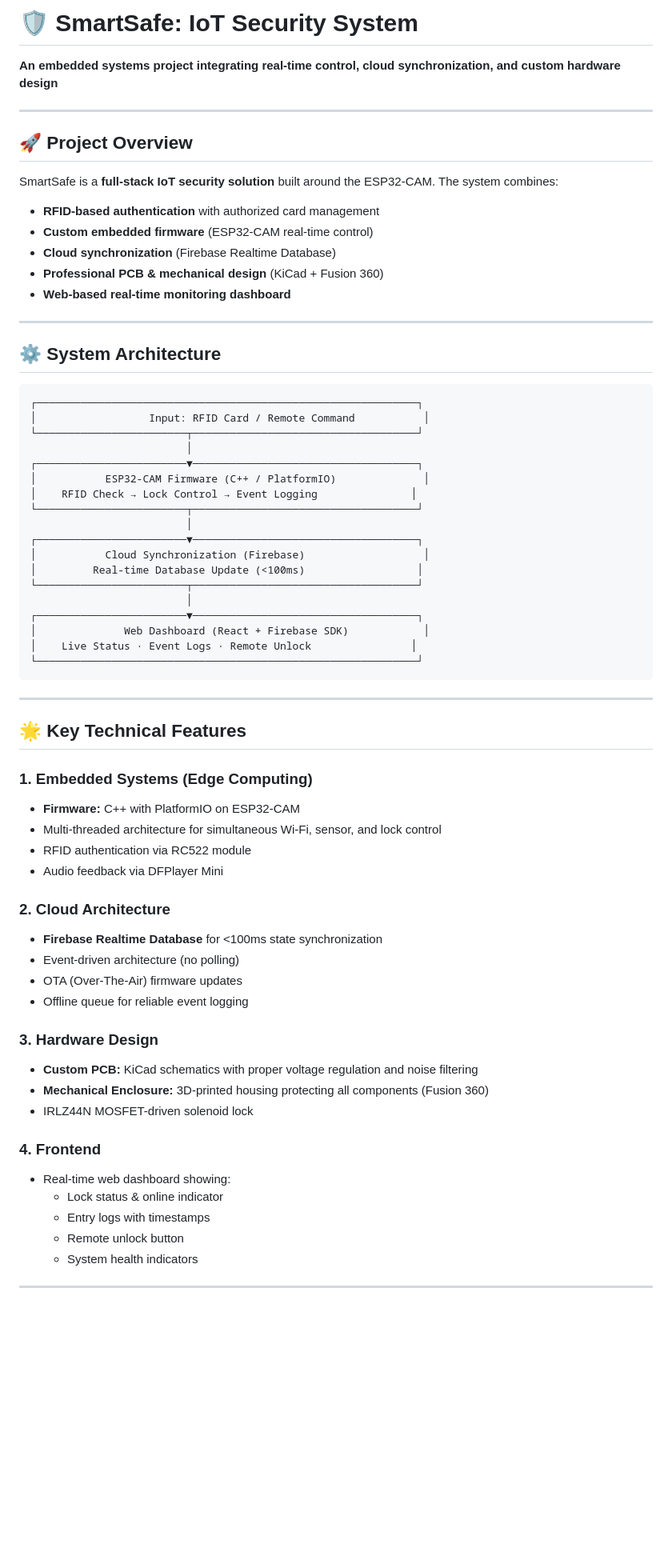
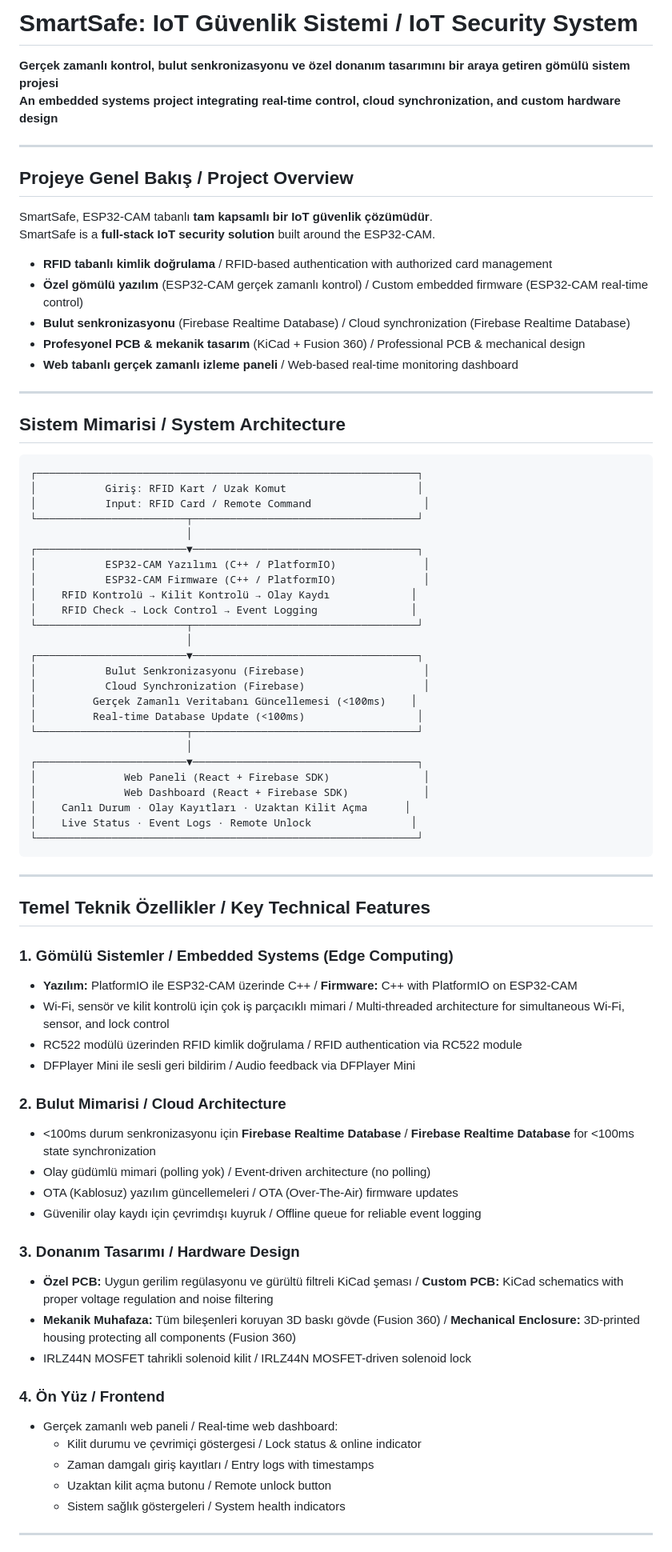
Before and after one commit to eemreinceer/Smart_Safe, a Markdown page: README.md, the part around one of its changes. Shown at 80% size. Rendered like a GitHub page; blank space fills up the shorter version.

````diff
--- a/README.md
+++ b/README.md
@@ -1,70 +1,80 @@
-# 🛡️ SmartSafe: IoT Security System
+# SmartSafe: IoT Güvenlik Sistemi / IoT Security System
 
+**Gerçek zamanlı kontrol, bulut senkronizasyonu ve özel donanım tasarımını bir araya getiren gömülü sistem projesi**
 **An embedded systems project integrating real-time control, cloud synchronization, and custom hardware design**
 
 ---
 
-## 🚀 Project Overview
+## Projeye Genel Bakış / Project Overview
 
-SmartSafe is a **full-stack IoT security solution** built around the ESP32-CAM. The system combines:
-- **RFID-based authentication** with authorized card management
-- **Custom embedded firmware** (ESP32-CAM real-time control)
-- **Cloud synchronization** (Firebase Realtime Database)
-- **Professional PCB & mechanical design** (KiCad + Fusion 360)
-- **Web-based real-time monitoring dashboard**
+SmartSafe, ESP32-CAM tabanlı **tam kapsamlı bir IoT güvenlik çözümüdür**.
+SmartSafe is a **full-stack IoT security solution** built around the ESP32-CAM.
+
+- **RFID tabanlı kimlik doğrulama** / RFID-based authentication with authorized card management
+- **Özel gömülü yazılım** (ESP32-CAM gerçek zamanlı kontrol) / Custom embedded firmware (ESP32-CAM real-time control)
+- **Bulut senkronizasyonu** (Firebase Realtime Database) / Cloud synchronization (Firebase Realtime Database)
+- **Profesyonel PCB & mekanik tasarım** (KiCad + Fusion 360) / Professional PCB & mechanical design
+- **Web tabanlı gerçek zamanlı izleme paneli** / Web-based real-time monitoring dashboard
 
 ---
 
-## ⚙️ System Architecture
+## Sistem Mimarisi / System Architecture
 
 ```
 ┌─────────────────────────────────────────────────────────────┐
-│                  Input: RFID Card / Remote Command           │
+│           Giriş: RFID Kart / Uzak Komut                     │
+│           Input: RFID Card / Remote Command                  │
 └────────────────────────┬────────────────────────────────────┘
                          │
 ┌────────────────────────▼────────────────────────────────────┐
+│           ESP32-CAM Yazılımı (C++ / PlatformIO)              │
 │           ESP32-CAM Firmware (C++ / PlatformIO)              │
+│    RFID Kontrolü → Kilit Kontrolü → Olay Kaydı             │
 │    RFID Check → Lock Control → Event Logging               │
 └────────────────────────┬────────────────────────────────────┘
                          │
 ┌────────────────────────▼────────────────────────────────────┐
+│           Bulut Senkronizasyonu (Firebase)                   │
 │           Cloud Synchronization (Firebase)                   │
+│         Gerçek Zamanlı Veritabanı Güncellemesi (<100ms)    │
 │         Real-time Database Update (<100ms)                  │
 └────────────────────────┬────────────────────────────────────┘
                          │
 ┌────────────────────────▼────────────────────────────────────┐
+│              Web Paneli (React + Firebase SDK)               │
 │              Web Dashboard (React + Firebase SDK)            │
+│    Canlı Durum · Olay Kayıtları · Uzaktan Kilit Açma      │
 │    Live Status · Event Logs · Remote Unlock                │
 └─────────────────────────────────────────────────────────────┘
 ```
 
 ---
 
-## 🌟 Key Technical Features
+## Temel Teknik Özellikler / Key Technical Features
 
-### 1. **Embedded Systems (Edge Computing)**
-- **Firmware:** C++ with PlatformIO on ESP32-CAM
-- Multi-threaded architecture for simultaneous Wi-Fi, sensor, and lock control
-- RFID authentication via RC522 module
-- Audio feedback via DFPlayer Mini
+### 1. Gömülü Sistemler / Embedded Systems (Edge Computing)
+- **Yazılım:** PlatformIO ile ESP32-CAM üzerinde C++ / **Firmware:** C++ with PlatformIO on ESP32-CAM
+- Wi-Fi, sensör ve kilit kontrolü için çok iş parçacıklı mimari / Multi-threaded architecture for simultaneous Wi-Fi, sensor, and lock control
+- RC522 modülü üzerinden RFID kimlik doğrulama / RFID authentication via RC522 module
+- DFPlayer Mini ile sesli geri bildirim / Audio feedback via DFPlayer Mini
 
-### 2. **Cloud Architecture**
-- **Firebase Realtime Database** for <100ms state synchronization
-- Event-driven architecture (no polling)
-- OTA (Over-The-Air) firmware updates
-- Offline queue for reliable event logging
+### 2. Bulut Mimarisi / Cloud Architecture
+- <100ms durum senkronizasyonu için **Firebase Realtime Database** / **Firebase Realtime Database** for <100ms state synchronization
+- Olay güdümlü mimari (polling yok) / Event-driven architecture (no polling)
+- OTA (Kablosuz) yazılım güncellemeleri / OTA (Over-The-Air) firmware updates
+- Güvenilir olay kaydı için çevrimdışı kuyruk / Offline queue for reliable event logging
 
-### 3. **Hardware Design**
-- **Custom PCB:** KiCad schematics with proper voltage regulation and noise filtering
-- **Mechanical Enclosure:** 3D-printed housing protecting all components (Fusion 360)
-- IRLZ44N MOSFET-driven solenoid lock
+### 3. Donanım Tasarımı / Hardware Design
+- **Özel PCB:** Uygun gerilim regülasyonu ve gürültü filtreli KiCad şeması / **Custom PCB:** KiCad schematics with proper voltage regulation and noise filtering
+- **Mekanik Muhafaza:** Tüm bileşenleri koruyan 3D baskı gövde (Fusion 360) / **Mechanical Enclosure:** 3D-printed housing protecting all components (Fusion 360)
+- IRLZ44N MOSFET tahrikli solenoid kilit / IRLZ44N MOSFET-driven solenoid lock
 
-### 4. **Frontend**
-- Real-time web dashboard showing:
-  - Lock status & online indicator
-  - Entry logs with timestamps
-  - Remote unlock button
-  - System health indicators
+### 4. Ön Yüz / Frontend
+- Gerçek zamanlı web paneli / Real-time web dashboard:
+  - Kilit durumu ve çevrimiçi göstergesi / Lock status & online indicator
+  - Zaman damgalı giriş kayıtları / Entry logs with timestamps
+  - Uzaktan kilit açma butonu / Remote unlock button
+  - Sistem sağlık göstergeleri / System health indicators
 
 ---
 
````
Also changed, not shown: other parts of README.md (+78 -83 lines).
